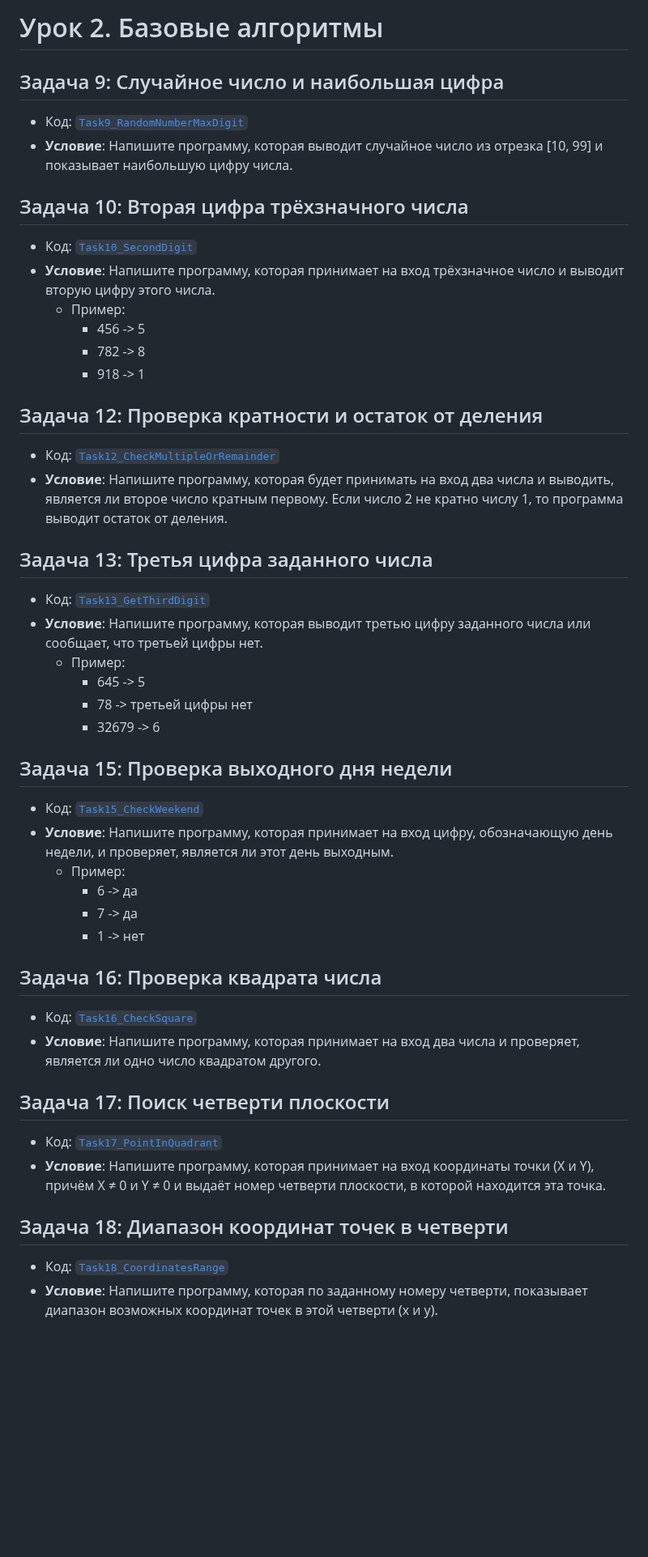
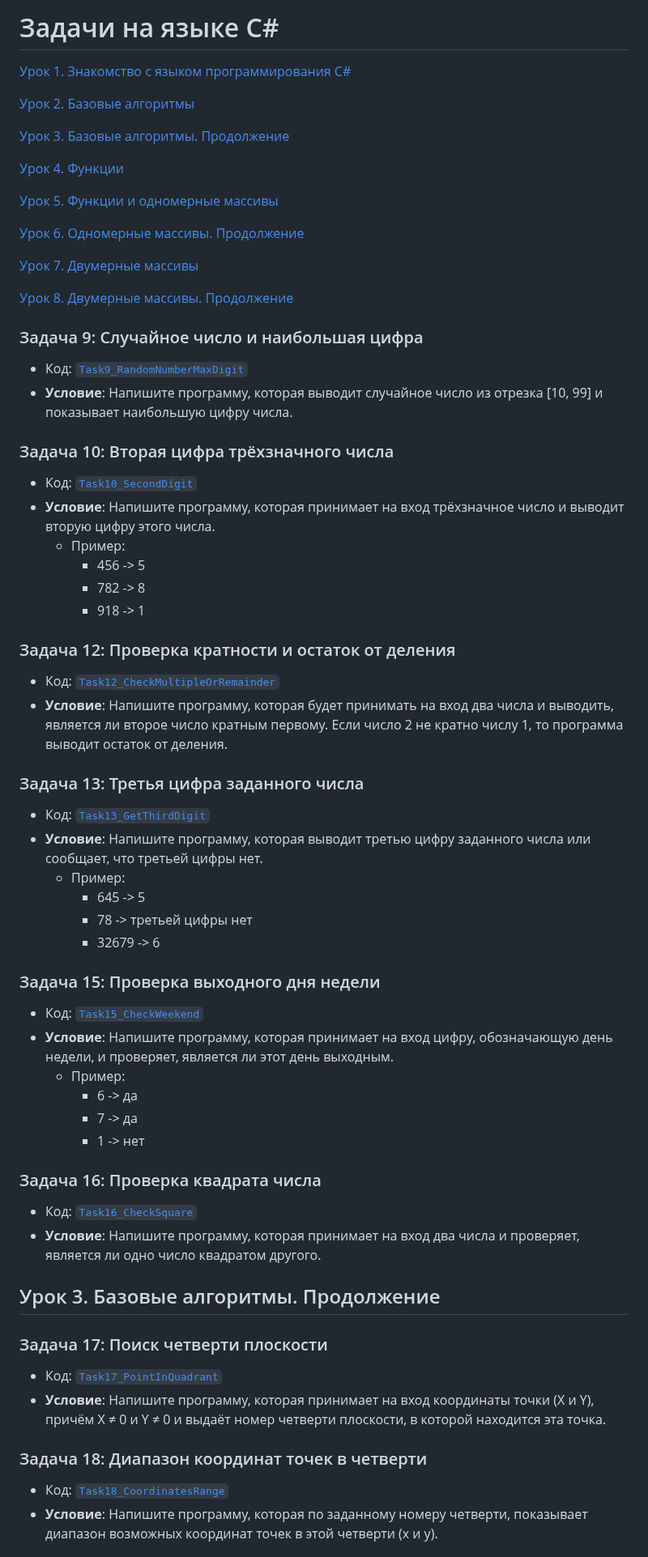
Before and after one commit to Sarend9/Introduction-to-Programming-Languages, a Markdown page: Lesson_2_Basic_Algorithms/README.md, the part around one of its changes. Shown at 81% size. Rendered like a GitHub page; blank space fills up the shorter version.

Commit message:
modified: Readme

```diff
--- a/Lesson_2_Basic_Algorithms/README.md
+++ b/Lesson_2_Basic_Algorithms/README.md
@@ -1,11 +1,28 @@
-# Урок 2. Базовые алгоритмы
+# Задачи на языке C#
 
-## Задача 9: Случайное число и наибольшая цифра
+[Урок 1. Знакомство с языком программирования C#](#урок-1-знакомство-с-языком-программирования-c)
+
+[Урок 2. Базовые алгоритмы](#урок-2-базовые-алгоритмы)
+
+[Урок 3. Базовые алгоритмы. Продолжение](#урок-3-базовые-алгоритмы-продолжение)
+
+[Урок 4. Функции](#урок-4-функции)
+
+[Урок 5. Функции и одномерные массивы](#урок-5-функции-и-одномерные-массивы)
+
+[Урок 6. Одномерные массивы. Продолжение](#урок-6-одномерные-массивы-продолжение)
+
+[Урок 7. Двумерные массивы](#урок-7-двумерные-массивы)
+
+[Урок 8. Двумерные массивы. Продолжение](#урок-8-двумерные-массивы-продолжение)
+
+
+### Задача 9: Случайное число и наибольшая цифра
 
 - Код: [`Task9_RandomNumberMaxDigit`](Task9_RandomNumberMaxDigit/Program.cs)
 - **Условие**: Напишите программу, которая выводит случайное число из отрезка [10, 99] и показывает наибольшую цифру числа.
 
-## Задача 10: Вторая цифра трёхзначного числа
+### Задача 10: Вторая цифра трёхзначного числа
 
 - Код: [`Task10_SecondDigit`](Task10_GetSecondDigit)
 - **Условие**: Напишите программу, которая принимает на вход трёхзначное число и выводит вторую цифру этого числа.
@@ -14,12 +31,12 @@
     - 782 -> 8
     - 918 -> 1
 
-## Задача 12: Проверка кратности и остаток от деления
+### Задача 12: Проверка кратности и остаток от деления
 
 - Код: [`Task12_CheckMultipleOrRemainder`](Task12_CheckMultipleOrRemainder/Program.cs)
 - **Условие**: Напишите программу, которая будет принимать на вход два числа и выводить, является ли второе число кратным первому. Если число 2 не кратно числу 1, то программа выводит остаток от деления.
 
-## Задача 13: Третья цифра заданного числа
+### Задача 13: Третья цифра заданного числа
 
 - Код: [`Task13_GetThirdDigit`](Task13_GetThirdDigit/Program.cs)
 - **Условие**: Напишите программу, которая выводит третью цифру заданного числа или сообщает, что третьей цифры нет.
@@ -28,7 +45,7 @@
     - 78 -> третьей цифры нет
     - 32679 -> 6
 
-## Задача 15: Проверка выходного дня недели
+### Задача 15: Проверка выходного дня недели
 
 - Код: [`Task15_CheckWeekend`](Task15_CheckWeekend/Program.cs)
 - **Условие**: Напишите программу, которая принимает на вход цифру, обозначающую день недели, и проверяет, является ли этот день выходным.
@@ -37,17 +54,19 @@
     - 7 -> да
     - 1 -> нет
 
-## Задача 16: Проверка квадрата числа
+### Задача 16: Проверка квадрата числа
 
 - Код: [`Task16_CheckSquare`](Task16_CheckSquare/Program.cs)
 - **Условие**: Напишите программу, которая принимает на вход два числа и проверяет, является ли одно число квадратом другого.
 
-## Задача 17: Поиск четверти плоскости
+## Урок 3. Базовые алгоритмы. Продолжение
+
+### Задача 17: Поиск четверти плоскости
 
 - Код: [`Task17_PointInQuadrant`](Task17_PointInQuadrant/Program.cs)
 - **Условие**: Напишите программу, которая принимает на вход координаты точки (X и Y), причём X ≠ 0 и Y ≠ 0 и выдаёт номер четверти плоскости, в которой находится эта точка.
 
-## Задача 18: Диапазон координат точек в четверти
+### Задача 18: Диапазон координат точек в четверти
 
 - Код: [`Task18_CoordinatesRange`](Task18_CoordinatesRange/Program.cs)
 - **Условие**: Напишите программу, которая по заданному номеру четверти, показывает диапазон возможных координат точек в этой четверти (x и y).
```
Also changed, not shown: other parts of Lesson_2_Basic_Algorithms/README.md (+54 -44 lines).
